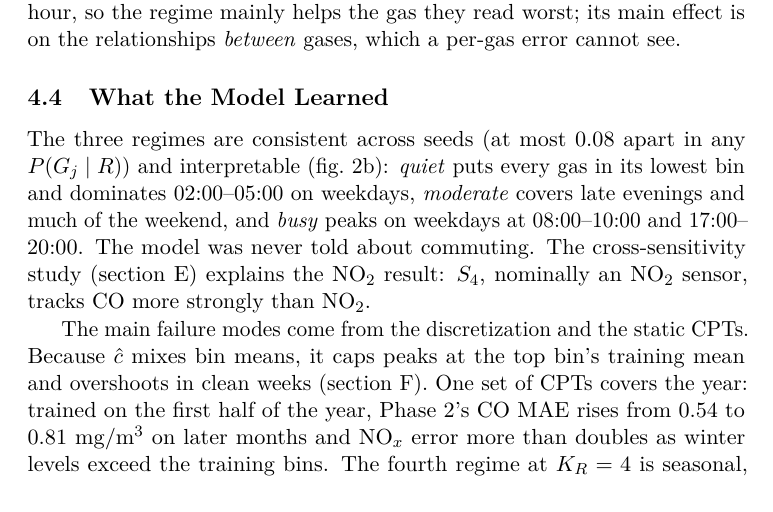
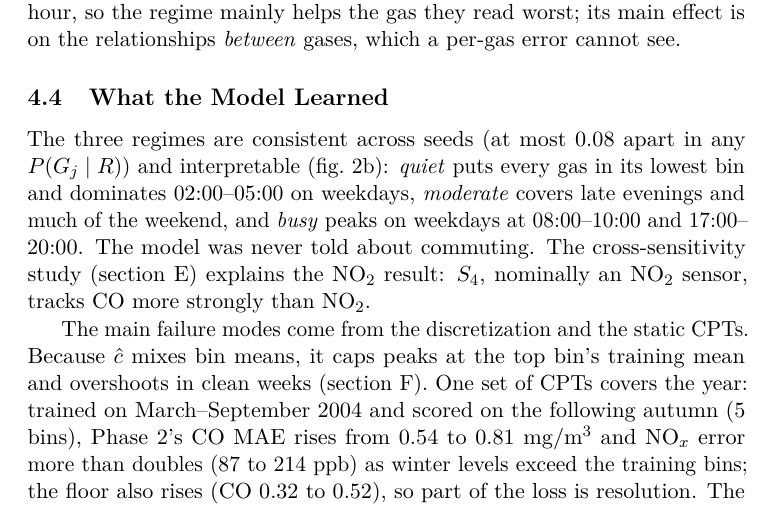
Before and after one commit to kberesfo/CSE-250A-Project, a LaTeX paper (docs/paper/report/main.tex, which reads docs/paper/report/sections/04_results.tex): part of page 8 of 20, cut so that both start at the same text. Compiled offline with pdfLaTeX; a LaTeX package or settings file that is missing is left out.

Commit message:
Add files via upload
Results: clarify drift numbers (5 bins, floor rises)

```diff
--- a/docs/paper/report/sections/04_results.tex
+++ b/docs/paper/report/sections/04_results.tex
@@ -128,9 +128,10 @@ $S_4$, nominally an NO$_2$ sensor, tracks CO more strongly than NO$_2$.
 The main failure modes come from the discretization and the static CPTs.
 Because $\hat c$ mixes bin means, it caps peaks at the top bin's training mean
 and overshoots in clean weeks (\cref{app:trace}). One set of CPTs covers the
-year: trained on the first half of the year, Phase~2's CO MAE rises from 0.54
-to 0.81~mg/m$^3$ on later months and NO$_x$ error more than doubles as winter
-levels exceed the training bins. The fourth regime at $K_R = 4$ is seasonal,
+year: trained on March--September 2004 and scored on the following autumn
+(5 bins), Phase~2's CO MAE rises from 0.54 to 0.81~mg/m$^3$ and NO$_x$ error
+more than doubles (87 to 214~ppb) as winter levels exceed the training bins;
+the floor also rises (CO 0.32 to 0.52), so part of the loss is resolution. The fourth regime at $K_R = 4$ is seasonal,
 which points the same way.
 
 \subsection{Convergence and Stability}
```
